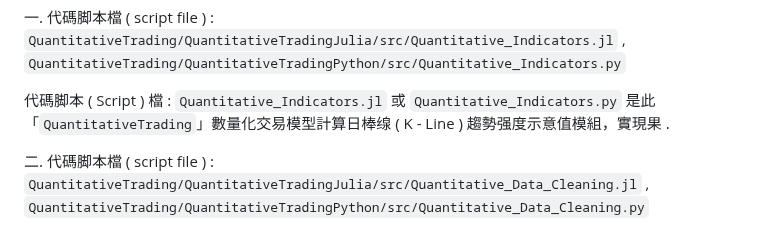
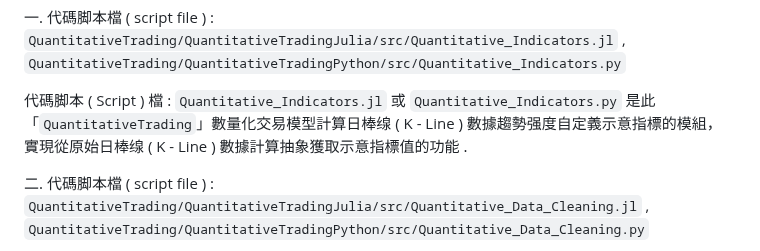
Before and after one commit to Orca023/QuantitativeTrading, a Markdown page: README.md, the part around the change. GitHub-like rendering.

```diff
--- a/README.md
+++ b/README.md
@@ -40,7 +40,7 @@
 
 一. 代碼脚本檔 ( script file ) : `QuantitativeTrading/QuantitativeTradingJulia/src/Quantitative_Indicators.jl` , `QuantitativeTrading/QuantitativeTradingPython/src/Quantitative_Indicators.py`
 
-代碼脚本 ( Script ) 檔 : `Quantitative_Indicators.jl` 或 `Quantitative_Indicators.py` 是此「`QuantitativeTrading`」數量化交易模型計算日棒缐 ( K - Line ) 趨勢强度示意值模組，實現果 .
+代碼脚本 ( Script ) 檔 : `Quantitative_Indicators.jl` 或 `Quantitative_Indicators.py` 是此「`QuantitativeTrading`」數量化交易模型計算日棒缐 ( K - Line ) 數據趨勢强度自定義示意指標的模組，實現從原始日棒缐 ( K - Line ) 數據計算抽象獲取示意指標值的功能 .
 
 二. 代碼脚本檔 ( script file ) : `QuantitativeTrading/QuantitativeTradingJulia/src/Quantitative_Data_Cleaning.jl` , `QuantitativeTrading/QuantitativeTradingPython/src/Quantitative_Data_Cleaning.py`
 
```
